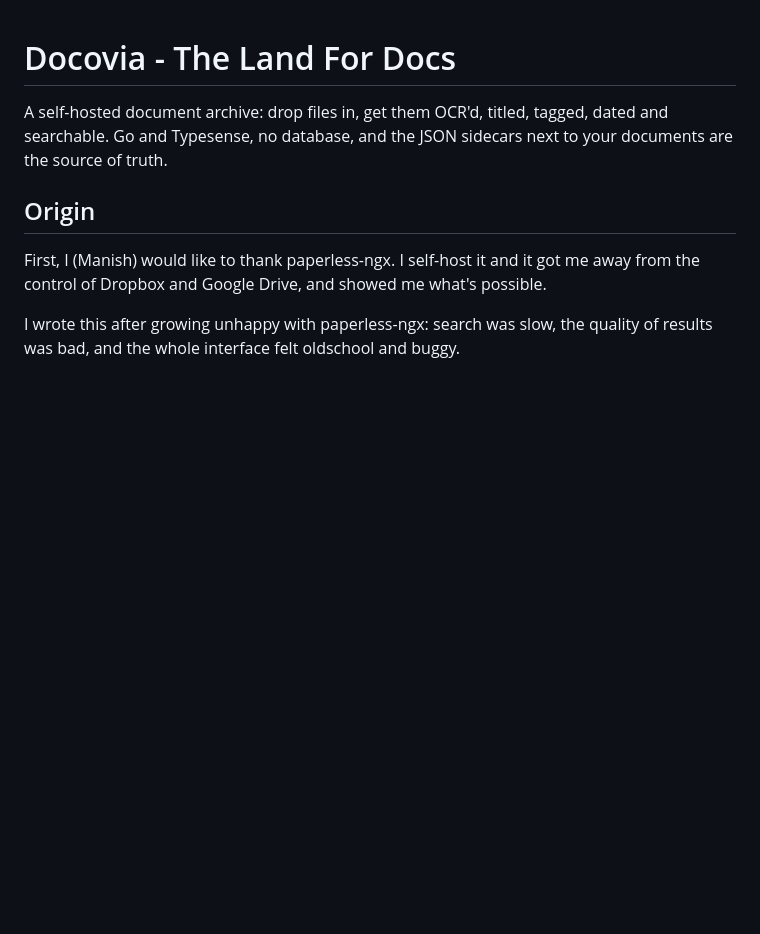
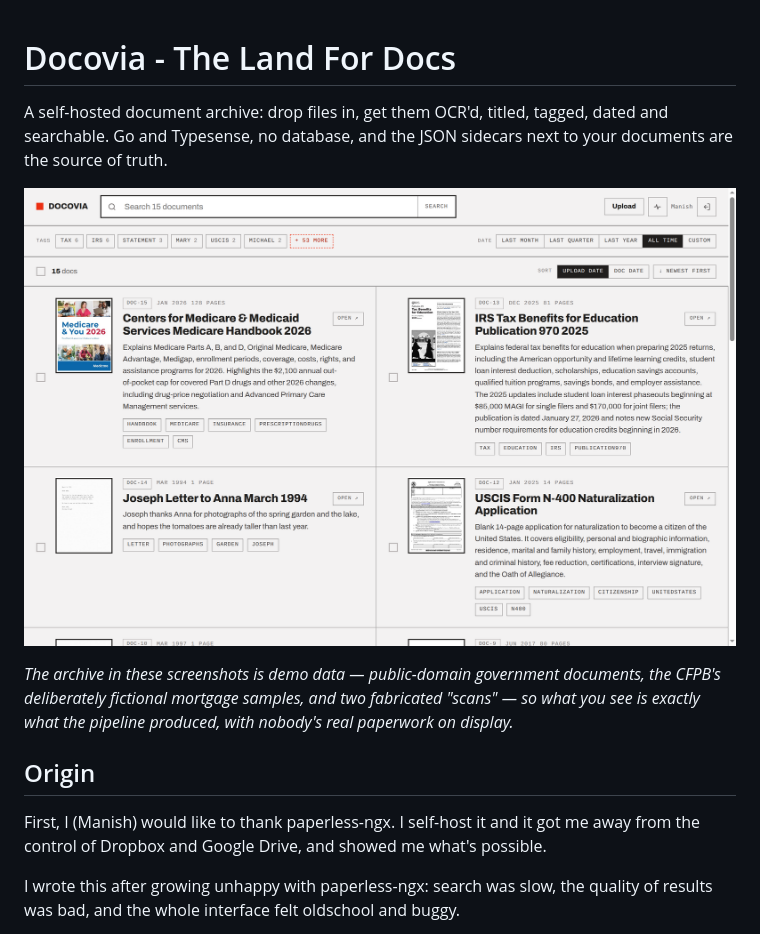
Before and after one commit to manishrjain/docistan, a Markdown page: README.md, the part around one of its changes. Rendered like a GitHub page; pictures changed too: screenshots/index.png (added); blank space fills up the shorter version.

Commit message:
README: demo-archive screenshots
Three shots of a scratch instance filled with public-domain documents
(IRS/USCIS/CFPB/CDC/NIST/Medicare) plus two fabricated scans that went
through real OCR — the grid, a tax search, and a naturalized doc view.

Co-Authored-By: Claude Fable 5 <noreply@anthropic.com>
Claude-Session: https://claude.ai/code/session_019ev7ZAvsZ6GhPgEqEzmggZ

```diff
--- a/README.md
+++ b/README.md
@@ -3,6 +3,13 @@
 A self-hosted document archive: drop files in, get them OCR'd, titled, tagged,
 dated and searchable. Go and Typesense, no database, and the JSON sidecars next
 to your documents are the source of truth.
+
+![Docovia's main grid — every document OCR'd, titled, tagged, dated and summarized](screenshots/index.png)
+
+*The archive in these screenshots is demo data — public-domain government
+documents, the CFPB's deliberately fictional mortgage samples, and two
+fabricated "scans" — so what you see is exactly what the pipeline produced,
+with nobody's real paperwork on display.*
 
 ## Origin
 
```
Also changed, not shown: other parts of README.md (+4 -0 lines), screenshots/doc-view.png (added), screenshots/search-tax.png (added).
